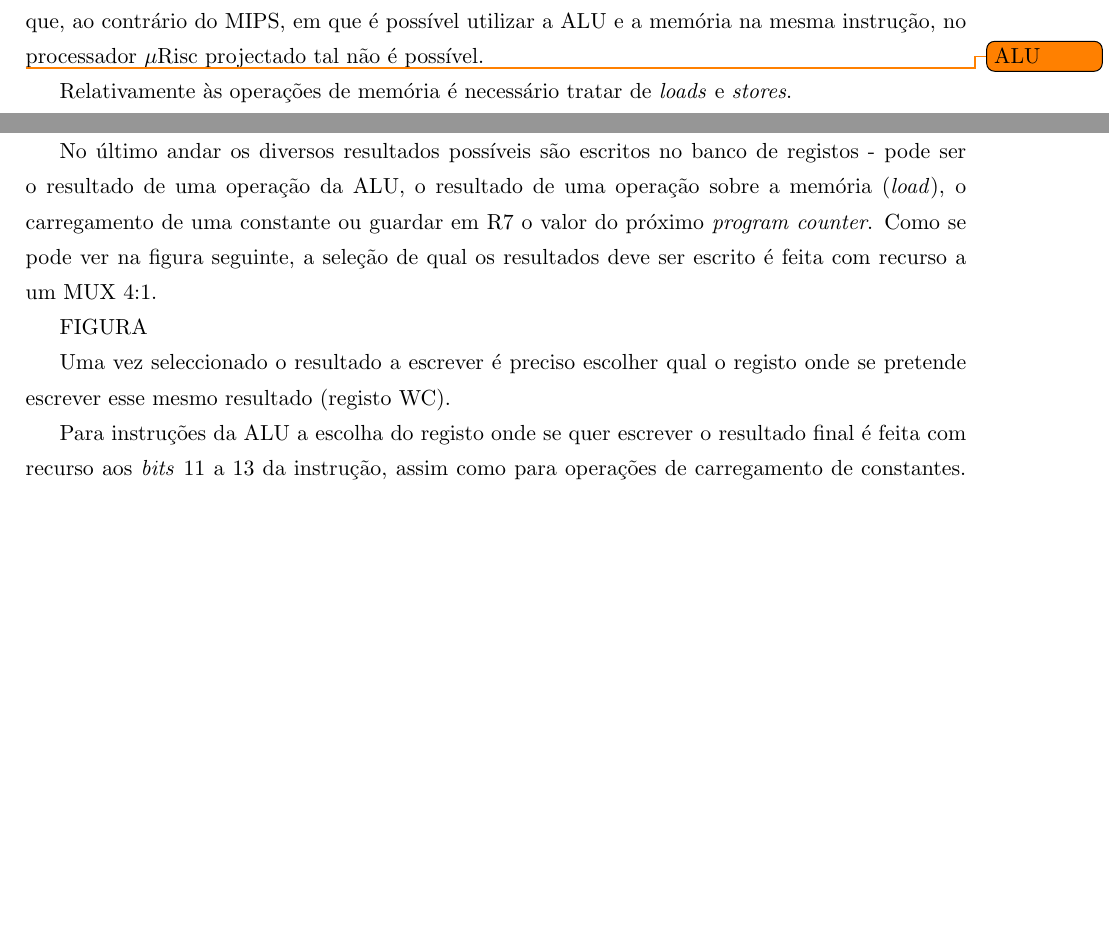
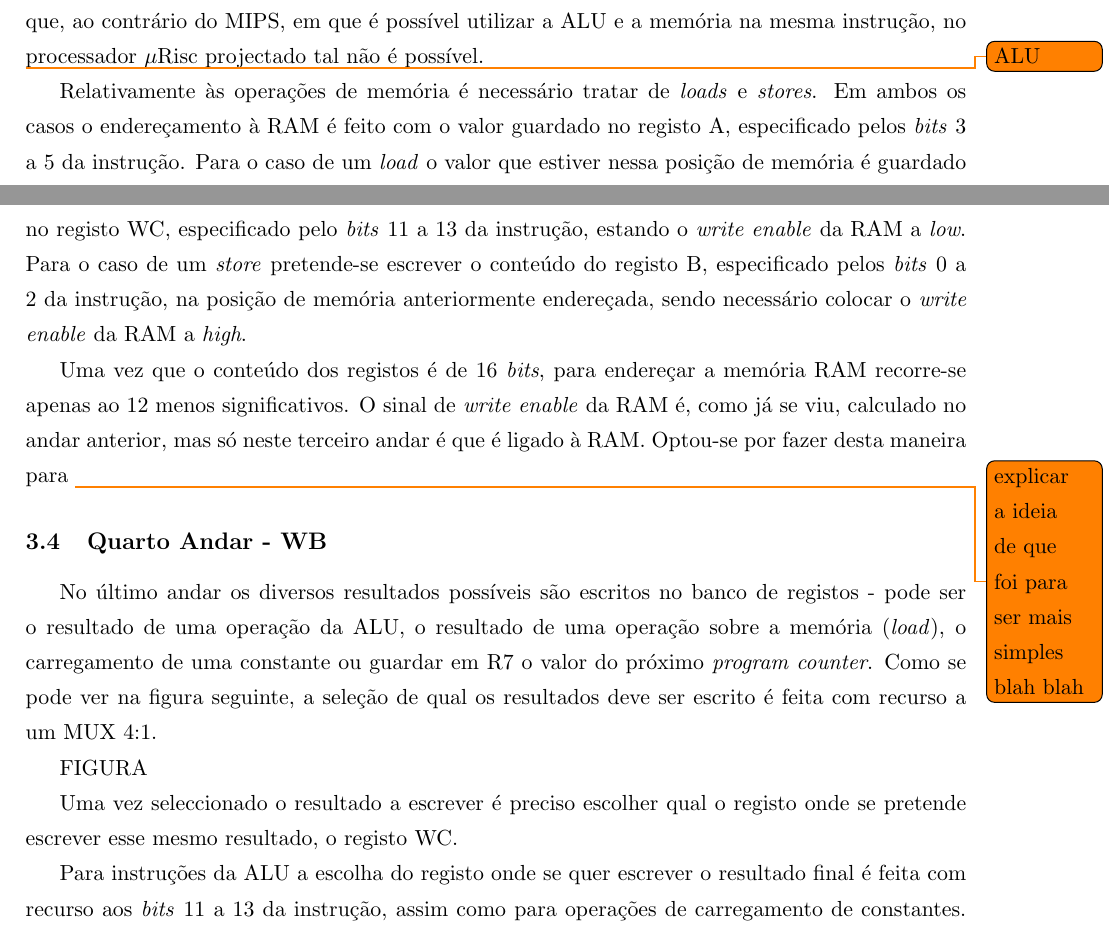
Before and after one commit to tostasmistas/AAC, a LaTeX document (relatorio lab1/aac_lab1.tex): two parts of pages 3 and 4 of 5 before the commit and two parts of pages 3 and 4 of 6 after it, joined at a grey line, cut so that both start at the same text, the shorter picture padded with empty space. Compiled offline with pdfLaTeX.

Commit message:
inicio da MEM

```diff
--- a/relatorio lab1/aac_lab1.tex
+++ b/relatorio lab1/aac_lab1.tex
@@ -96,7 +96,9 @@ Neste andar trata-se de executar operações da ALU bem com operações da memó
 
 \todo{ALU}
 
-Relativamente às operações de memória é necessário tratar de \textit{loads} e \textit{stores}.
+Relativamente às operações de memória é necessário tratar de \textit{loads} e \textit{stores}. Em ambos os casos o endereçamento à RAM é feito com o valor guardado no registo A, especificado pelos \textit{bits} 3 a 5 da instrução. Para o caso de um \textit{load} o valor que estiver nessa posição de memória é guardado no registo WC, especificado pelo \textit{bits} 11 a 13 da instrução, estando o \textit{write enable} da RAM a \textit{low}. Para o caso de um \textit{store} pretende-se escrever o conteúdo do registo B, especificado pelos \textit{bits} 0 a 2 da instrução, na posição de memória anteriormente endereçada, sendo necessário colocar o \textit{write enable} da RAM a \textit{high}.
+
+Uma vez que o conteúdo dos registos é de 16 \textit{bits}, para endereçar a memória RAM recorre-se apenas ao 12 menos significativos. O sinal de \textit{write enable} da RAM é, como já se viu, calculado no andar anterior, mas só neste terceiro andar é que é ligado à RAM. Optou-se por fazer desta maneira para \todo{explicar a ideia de que foi para ser mais simples blah blah}
 
 \subsection{Quarto Andar - WB}
 
@@ -104,7 +106,7 @@ No último andar os diversos resultados possíveis são escritos no banco de reg
 
 FIGURA
 
-Uma vez seleccionado o resultado a escrever é preciso escolher qual o registo onde se pretende escrever esse mesmo resultado (registo WC).
+Uma vez seleccionado o resultado a escrever é preciso escolher qual o registo onde se pretende escrever esse mesmo resultado, o registo WC.
 
 Para instruções da ALU a escolha do registo onde se quer escrever o resultado final é feita com recurso aos \textit{bits} 11 a 13 da instrução, assim como para operações de carregamento de constantes. Porém, para operações de transferência de controlo esses mesmos \textit{bits} representam a operação a realizar, pelo que não basta utilizar os 3 \textit{bits} referidos anteriormente para controlar um \textit{decoder} que colocasse a \textit{high} um dos 7 \textit{enables} (que estão armazenados nos 7 \textit{bits} de um vector), tal como pensado originalmente e como pode ser visto na figura abaixo.
 
```
Also changed, not shown: relatorio lab1/aac_lab1.pdf, 2 other files.
